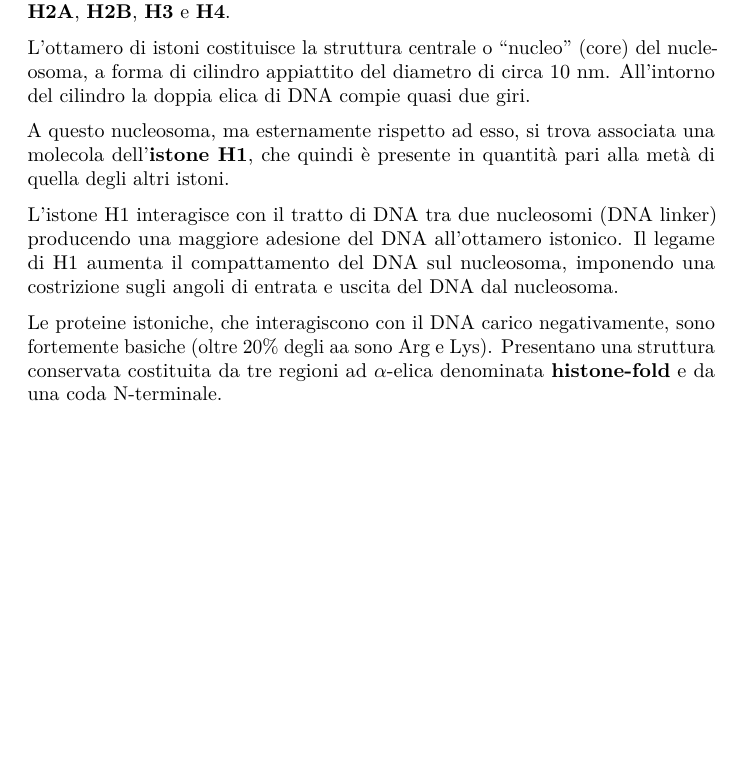
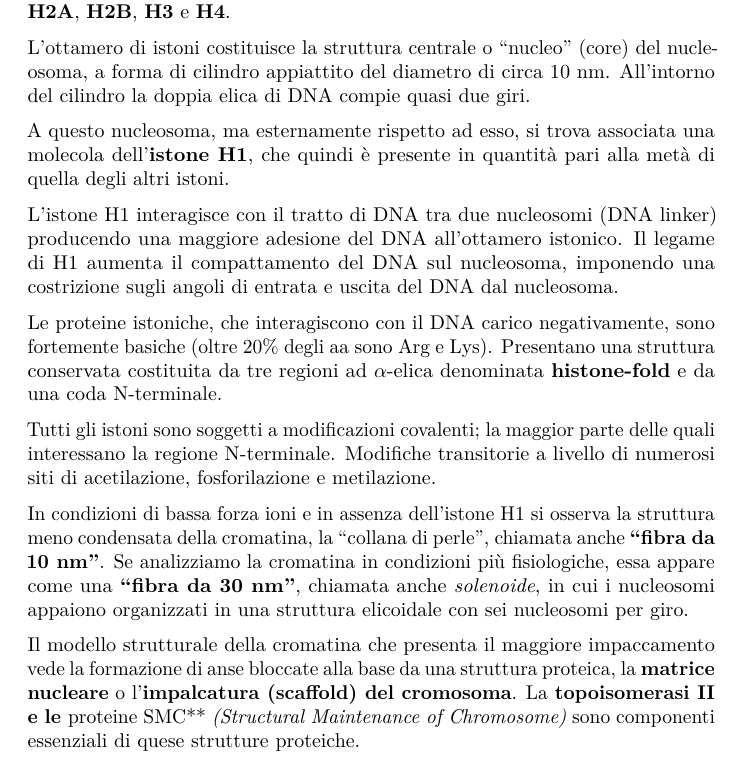
Before and after one commit to simonadebilio/biologiamolecolare, a LaTeX document (biologia_molecolare.tex): part of page 28 of 28, cut so that both start at the same text, the shorter picture padded with empty space. Compiled offline with pdfLaTeX.

Commit message:
End lesson 5

```diff
--- a/biologia_molecolare.tex
+++ b/biologia_molecolare.tex
@@ -1747,4 +1747,23 @@ Lys). Presentano una struttura conservata costituita da tre regioni ad
 $\alpha$-elica denominata \textbf{histone-fold} e da una coda
 N-terminale.
 
+Tutti gli istoni sono soggetti a modificazioni covalenti; la maggior
+parte delle quali interessano la regione N-terminale. Modifiche
+transitorie a livello di numerosi siti di acetilazione, fosforilazione e
+metilazione.
+
+In condizioni di bassa forza ioni e in assenza dell'istone H1 si osserva
+la struttura meno condensata della cromatina, la ``collana di perle'',
+chiamata anche \textbf{``fibra da 10 nm''}. Se analizziamo la cromatina
+in condizioni più fisiologiche, essa appare come una \textbf{``fibra da
+30 nm''}, chiamata anche \emph{solenoide}, in cui i nucleosomi appaiono
+organizzati in una struttura elicoidale con sei nucleosomi per giro.
+
+Il modello strutturale della cromatina che presenta il maggiore
+impaccamento vede la formazione di anse bloccate alla base da una
+struttura proteica, la \textbf{matrice nucleare} o l'\textbf{impalcatura
+(scaffold) del cromosoma}. La \textbf{topoisomerasi II e le }proteine
+SMC** \emph{(Structural Maintenance of Chromosome)} sono componenti
+essenziali di quese strutture proteiche.
+
 \end{document}
```
Also changed, not shown: biologia_molecolare.md (+10 -0 lines).
